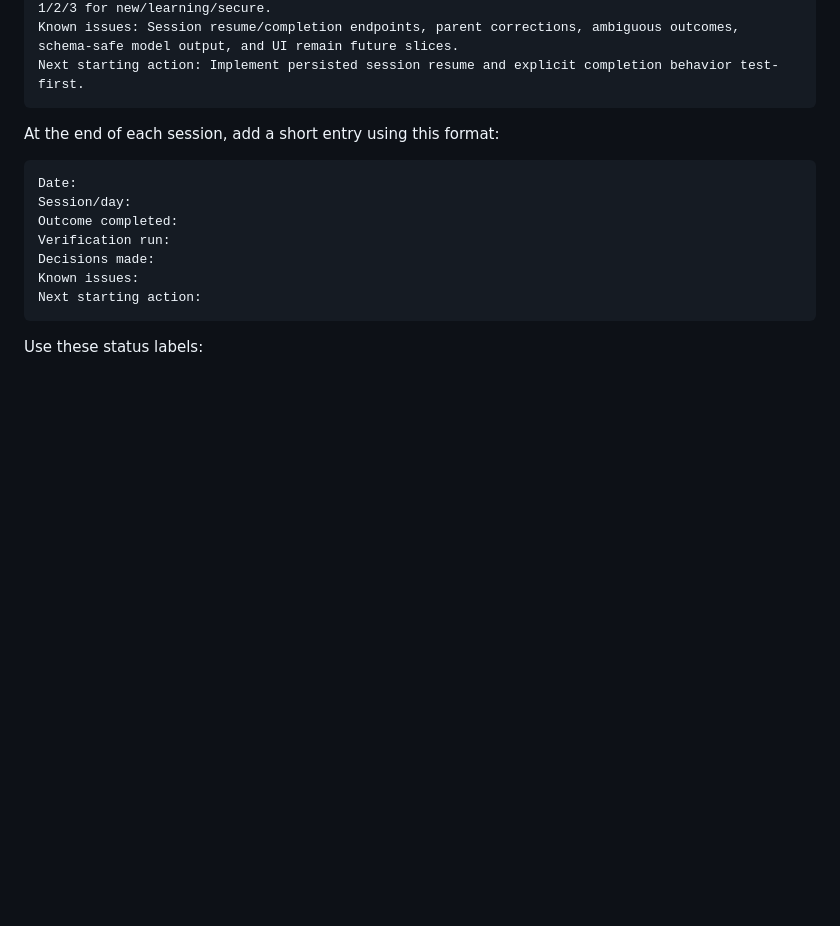
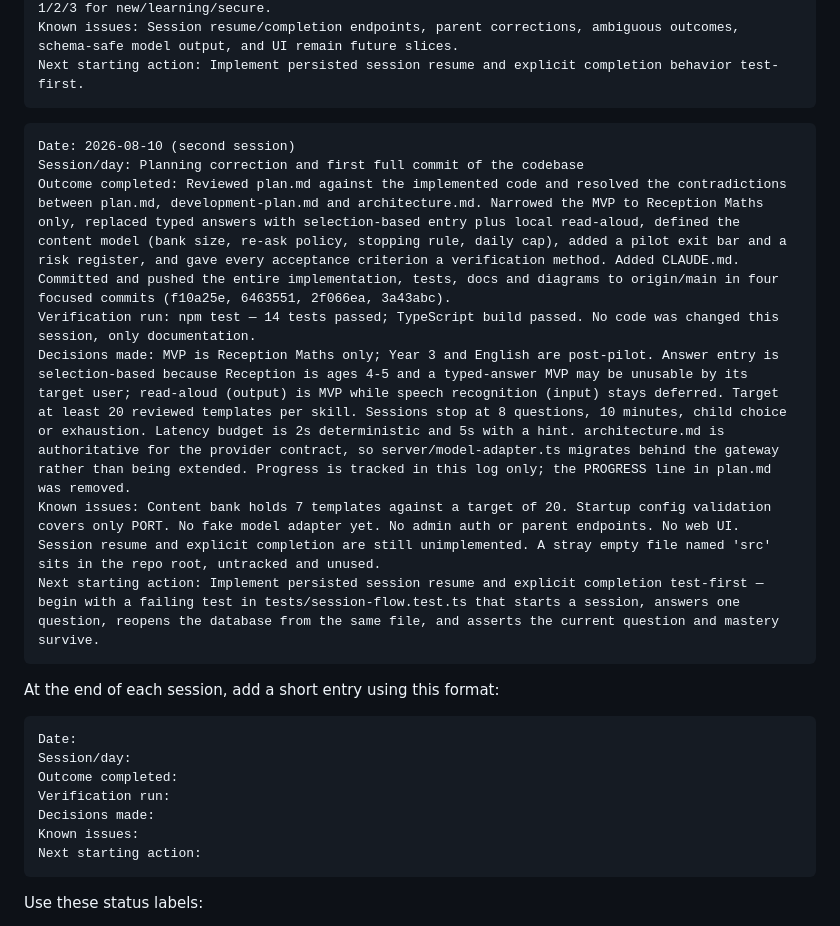
Before and after one commit to anguv1990/AI-Family-Tutor-Ollama, a Markdown page: development-plan.md, the part around the change. GitHub-like rendering; blank space fills up the shorter version.

Commit message:
docs: record session handoff in development log
Capture the planning-correction session: decisions made, verification
run, known gaps, and a single concrete next starting action so the next
session can resume without re-deriving context.

Co-Authored-By: Claude Opus 5 <noreply@anthropic.com>

````diff
--- a/development-plan.md
+++ b/development-plan.md
@@ -320,6 +320,16 @@ Known issues: Session resume/completion endpoints, parent corrections, ambiguous
 Next starting action: Implement persisted session resume and explicit completion behavior test-first.
 ```
 
+```text
+Date: 2026-08-10 (second session)
+Session/day: Planning correction and first full commit of the codebase
+Outcome completed: Reviewed plan.md against the implemented code and resolved the contradictions between plan.md, development-plan.md and architecture.md. Narrowed the MVP to Reception Maths only, replaced typed answers with selection-based entry plus local read-aloud, defined the content model (bank size, re-ask policy, stopping rule, daily cap), added a pilot exit bar and a risk register, and gave every acceptance criterion a verification method. Added CLAUDE.md. Committed and pushed the entire implementation, tests, docs and diagrams to origin/main in four focused commits (f10a25e, 6463551, 2f066ea, 3a43abc).
+Verification run: npm test — 14 tests passed; TypeScript build passed. No code was changed this session, only documentation.
+Decisions made: MVP is Reception Maths only; Year 3 and English are post-pilot. Answer entry is selection-based because Reception is ages 4-5 and a typed-answer MVP may be unusable by its target user; read-aloud (output) is MVP while speech recognition (input) stays deferred. Target at least 20 reviewed templates per skill. Sessions stop at 8 questions, 10 minutes, child choice or exhaustion. Latency budget is 2s deterministic and 5s with a hint. architecture.md is authoritative for the provider contract, so server/model-adapter.ts migrates behind the gateway rather than being extended. Progress is tracked in this log only; the PROGRESS line in plan.md was removed.
+Known issues: Content bank holds 7 templates against a target of 20. Startup config validation covers only PORT. No fake model adapter yet. No admin auth or parent endpoints. No web UI. Session resume and explicit completion are still unimplemented. A stray empty file named 'src' sits in the repo root, untracked and unused.
+Next starting action: Implement persisted session resume and explicit completion test-first — begin with a failing test in tests/session-flow.test.ts that starts a session, answers one question, reopens the database from the same file, and asserts the current question and mastery survive.
+```
+
 At the end of each session, add a short entry using this format:
 
 ```text
````
